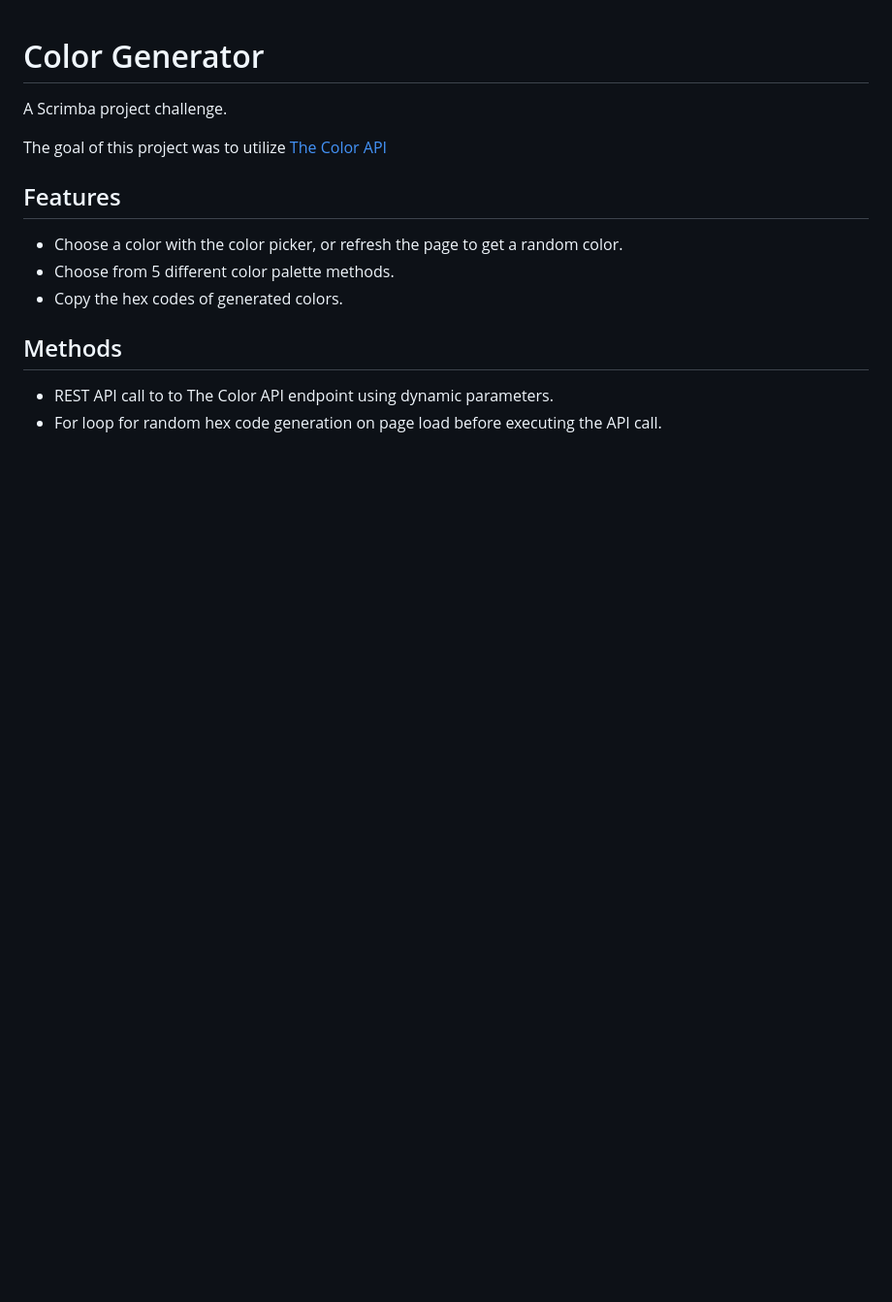
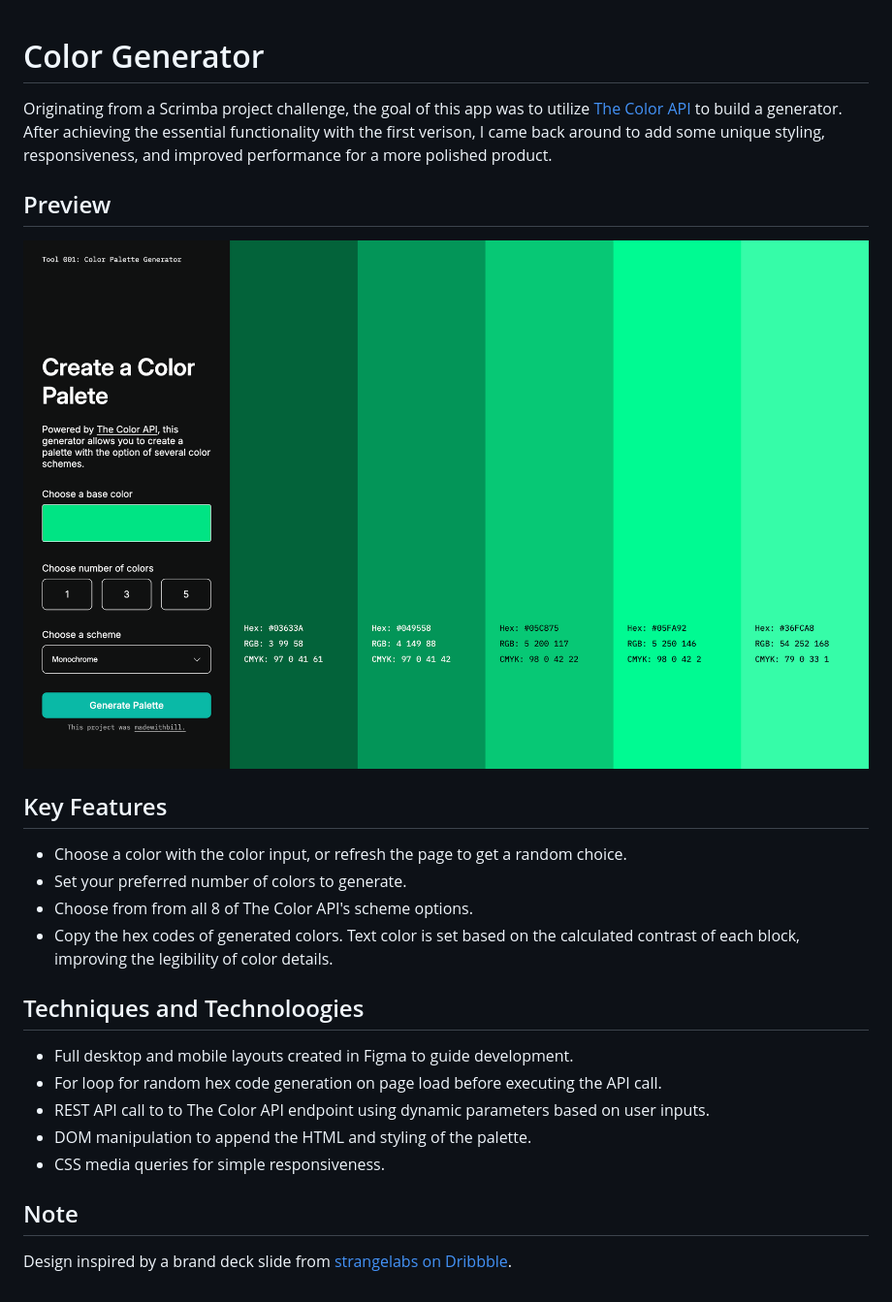
Before and after one commit to madewithbill/scrimba-color-generator, a Markdown page: README.md, the part around the change. Shown: that part at 97% size. Rendered like a GitHub page; pictures changed too: color-palette-generator-preview.png (added); blank space fills up the shorter version.

Commit message:
Updated readme, added preview image, added emoji favicon.

```diff
--- a/README.md
+++ b/README.md
@@ -1,13 +1,21 @@
 # Color Generator
-A Scrimba project challenge.
+Originating from a Scrimba project challenge, the goal of this app was to utilize [The Color API](https://www.thecolorapi.com/) to build a generator. After achieving the essential functionality with the first verison, I came back around to add some unique styling, responsiveness, and improved performance for a more polished product.
 
-The goal of this project was to utilize [The Color API](https://www.thecolorapi.com/)
+## Preview
+![A desktop screenshot of the color palette generator.](./color-palette-generator-preview.png)
 
-## Features
-- Choose a color with the color picker, or refresh the page to get a random color.
-- Choose from 5 different color palette methods.
-- Copy the hex codes of generated colors.
+## Key Features
+- Choose a color with the color input, or refresh the page to get a random choice.
+- Set your preferred number of colors to generate.
+- Choose from from all 8 of The Color API's scheme options.
+- Copy the hex codes of generated colors. Text color is set based on the calculated contrast of each block, improving the legibility of color details.
 
-## Methods
-- REST API call to to The Color API endpoint using dynamic parameters.
+## Techniques and Technoloogies
+- Full desktop and mobile layouts created in Figma to guide development.
 - For loop for random hex code generation on page load before executing the API call.
+- REST API call to to The Color API endpoint using dynamic parameters based on user inputs.
+- DOM manipulation to append the HTML and styling of the palette.
+- CSS media queries for simple responsiveness.
+
+## Note
+Design inspired by a brand deck slide from [strangelabs on Dribbble](https://dribbble.com/shots/25340565-neurolyze-BCI-Brain-Computer-Interface-Branding-Color-Palette).
```
Also changed, not shown: 1 other file.
